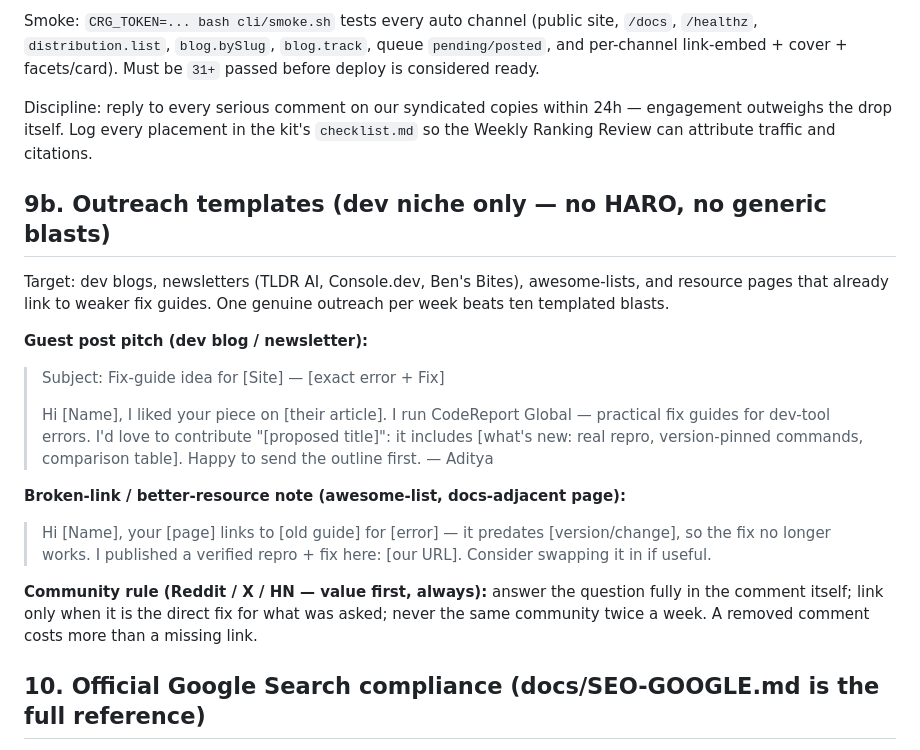
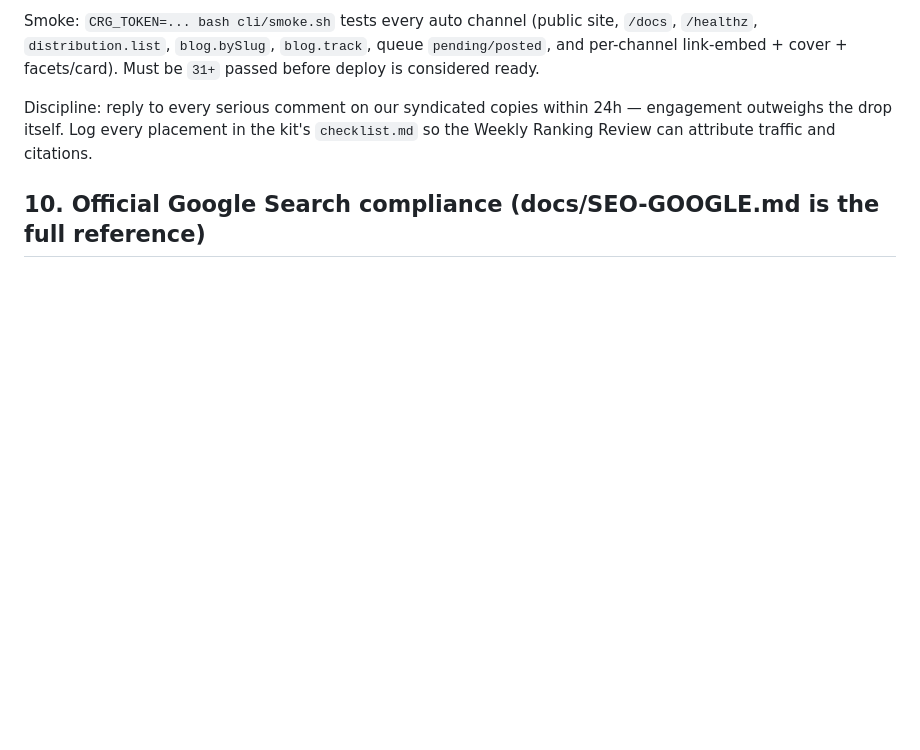
Before and after one commit to mrjoynaldev/Travel-website-, a Markdown page: docs/POST-WRITING-SKILL.md, the part around the change. Rendered like a GitHub page; blank space fills up the shorter version.

Commit message:
docs(seo): drop outreach templates - not needed

```diff
--- a/docs/POST-WRITING-SKILL.md
+++ b/docs/POST-WRITING-SKILL.md
@@ -576,30 +576,6 @@ Discipline: reply to every serious comment on our syndicated copies within
 24h — engagement outweighs the drop itself. Log every placement in the kit's
 `checklist.md` so the Weekly Ranking Review can attribute traffic and citations.
 
-## 9b. Outreach templates (dev niche only — no HARO, no generic blasts)
-
-Target: dev blogs, newsletters (TLDR AI, Console.dev, Ben's Bites),
-awesome-lists, and resource pages that already link to weaker fix guides.
-One genuine outreach per week beats ten templated blasts.
-
-**Guest post pitch (dev blog / newsletter):**
-> Subject: Fix-guide idea for [Site] — [exact error + Fix]
->
-> Hi [Name], I liked your piece on [their article]. I run CodeReport Global —
-> practical fix guides for dev-tool errors. I'd love to contribute "[proposed
-> title]": it includes [what's new: real repro, version-pinned commands,
-> comparison table]. Happy to send the outline first. — Aditya
-
-**Broken-link / better-resource note (awesome-list, docs-adjacent page):**
-> Hi [Name], your [page] links to [old guide] for [error] — it predates
-> [version/change], so the fix no longer works. I published a verified
-> repro + fix here: [our URL]. Consider swapping it in if useful.
-
-**Community rule (Reddit / X / HN — value first, always):** answer the
-question fully in the comment itself; link only when it is the direct fix
-for what was asked; never the same community twice a week. A removed
-comment costs more than a missing link.
-
 ## 10. Official Google Search compliance (docs/SEO-GOOGLE.md is the full reference)
 
 Google's position: AI-written content is legal and ranked normally — "regardless
```
Also changed, not shown: docs/ROADMAP.md (+3 -3 lines).
